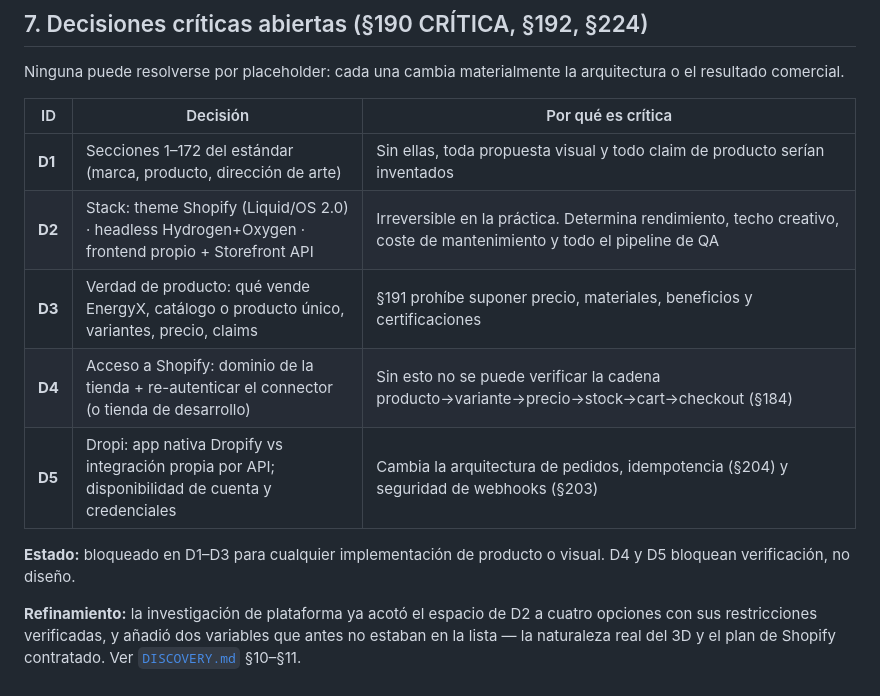
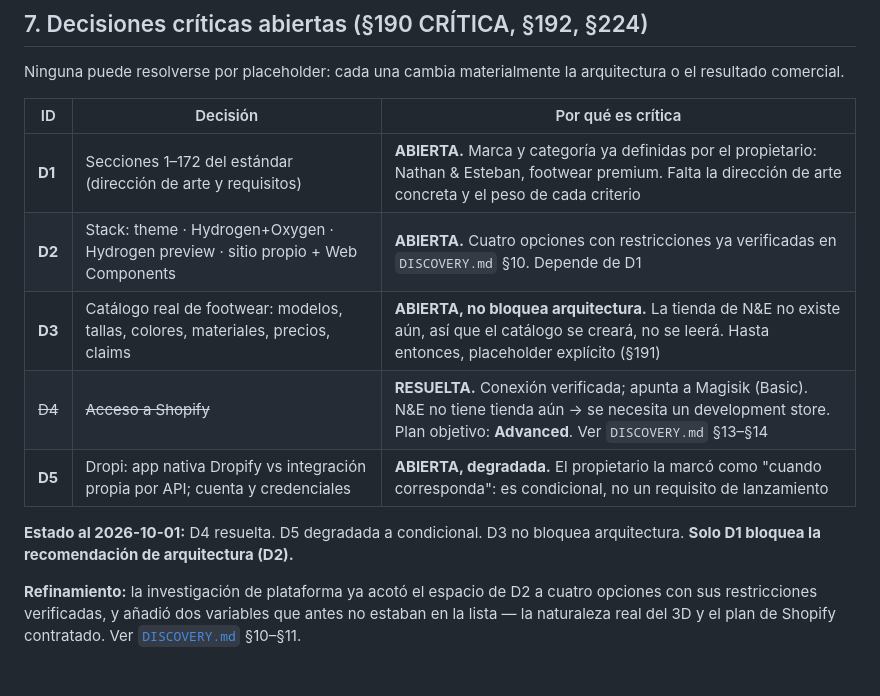
Before and after one commit to NathanBorrero/EnergyX-, a Markdown page: docs/STATUS.md, the part around the change. Rendered like a GitHub page.

```diff
--- a/docs/STATUS.md
+++ b/docs/STATUS.md
@@ -111,14 +111,14 @@ o el resultado comercial.
 
 | ID | Decisión | Por qué es crítica |
 | --- | --- | --- |
-| **D1** | Secciones 1–172 del estándar (marca, producto, dirección de arte) | Sin ellas, toda propuesta visual y todo claim de producto serían inventados |
-| **D2** | Stack: theme Shopify (Liquid/OS 2.0) · headless Hydrogen+Oxygen · frontend propio + Storefront API | Irreversible en la práctica. Determina rendimiento, techo creativo, coste de mantenimiento y todo el pipeline de QA |
-| **D3** | Verdad de producto: qué vende EnergyX, catálogo o producto único, variantes, precio, claims | §191 prohíbe suponer precio, materiales, beneficios y certificaciones |
-| **D4** | Acceso a Shopify: dominio de la tienda + re-autenticar el connector (o tienda de desarrollo) | Sin esto no se puede verificar la cadena producto→variante→precio→stock→cart→checkout (§184) |
-| **D5** | Dropi: app nativa Dropify vs integración propia por API; disponibilidad de cuenta y credenciales | Cambia la arquitectura de pedidos, idempotencia (§204) y seguridad de webhooks (§203) |
+| **D1** | Secciones 1–172 del estándar (dirección de arte y requisitos) | **ABIERTA.** Marca y categoría ya definidas por el propietario: Nathan & Esteban, footwear premium. Falta la dirección de arte concreta y el peso de cada criterio |
+| **D2** | Stack: theme · Hydrogen+Oxygen · Hydrogen preview · sitio propio + Web Components | **ABIERTA.** Cuatro opciones con restricciones ya verificadas en `DISCOVERY.md` §10. Depende de D1 |
+| **D3** | Catálogo real de footwear: modelos, tallas, colores, materiales, precios, claims | **ABIERTA, no bloquea arquitectura.** La tienda de N&E no existe aún, así que el catálogo se creará, no se leerá. Hasta entonces, placeholder explícito (§191) |
+| ~~D4~~ | ~~Acceso a Shopify~~ | **RESUELTA.** Conexión verificada; apunta a Magisik (Basic). N&E no tiene tienda aún → se necesita un development store. Plan objetivo: **Advanced**. Ver `DISCOVERY.md` §13–§14 |
+| **D5** | Dropi: app nativa Dropify vs integración propia por API; cuenta y credenciales | **ABIERTA, degradada.** El propietario la marcó como "cuando corresponda": es condicional, no un requisito de lanzamiento |
 
-**Estado:** bloqueado en D1–D3 para cualquier implementación de producto o visual.
-D4 y D5 bloquean verificación, no diseño.
+**Estado al 2026-10-01:** D4 resuelta. D5 degradada a condicional. D3 no bloquea arquitectura.
+**Solo D1 bloquea la recomendación de arquitectura (D2).**
 
 **Refinamiento:** la investigación de plataforma ya acotó el espacio de D2 a cuatro opciones con
 sus restricciones verificadas, y añadió dos variables que antes no estaban en la lista — la
```
Also changed, not shown: docs/DISCOVERY.md (+70 -0 lines).
